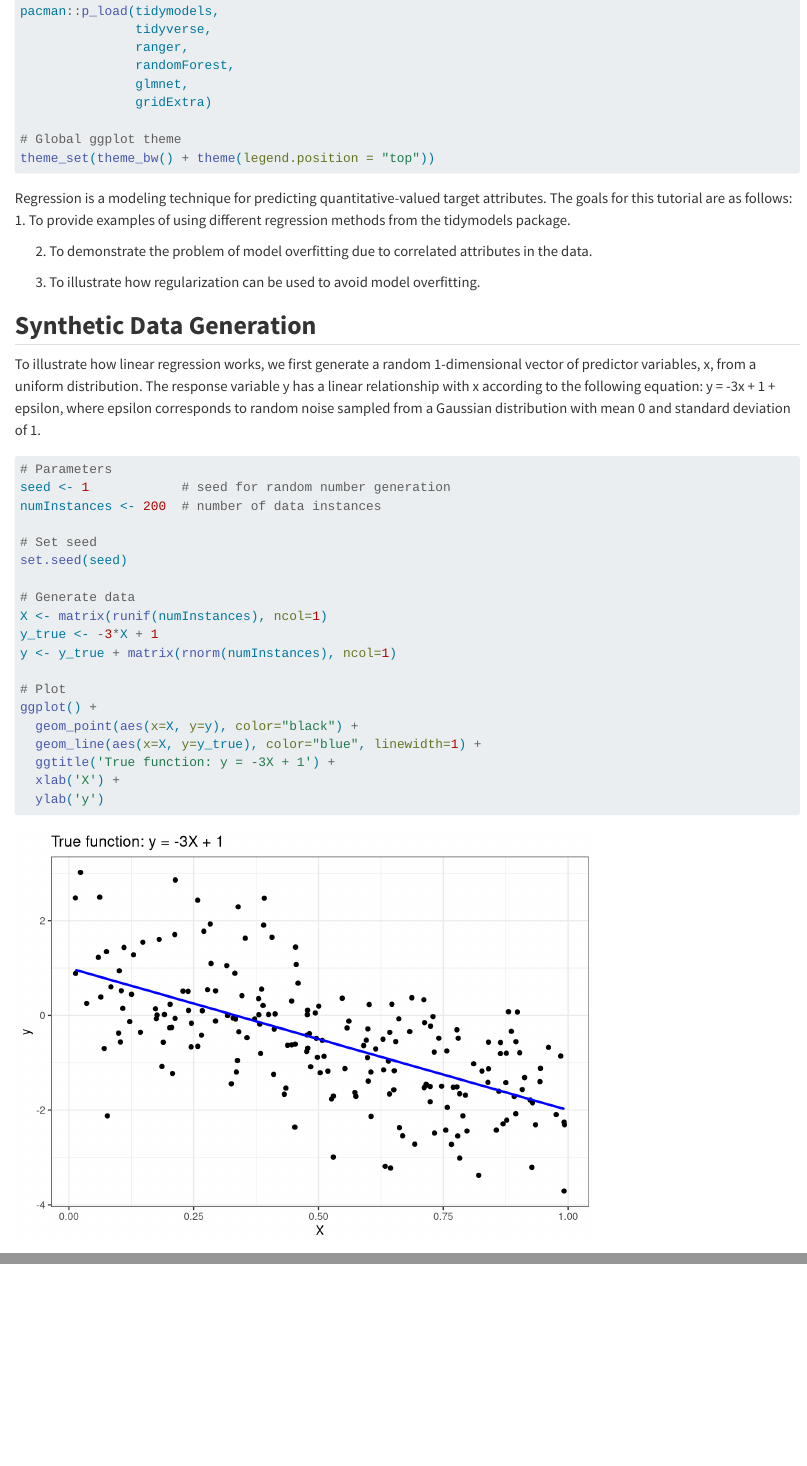
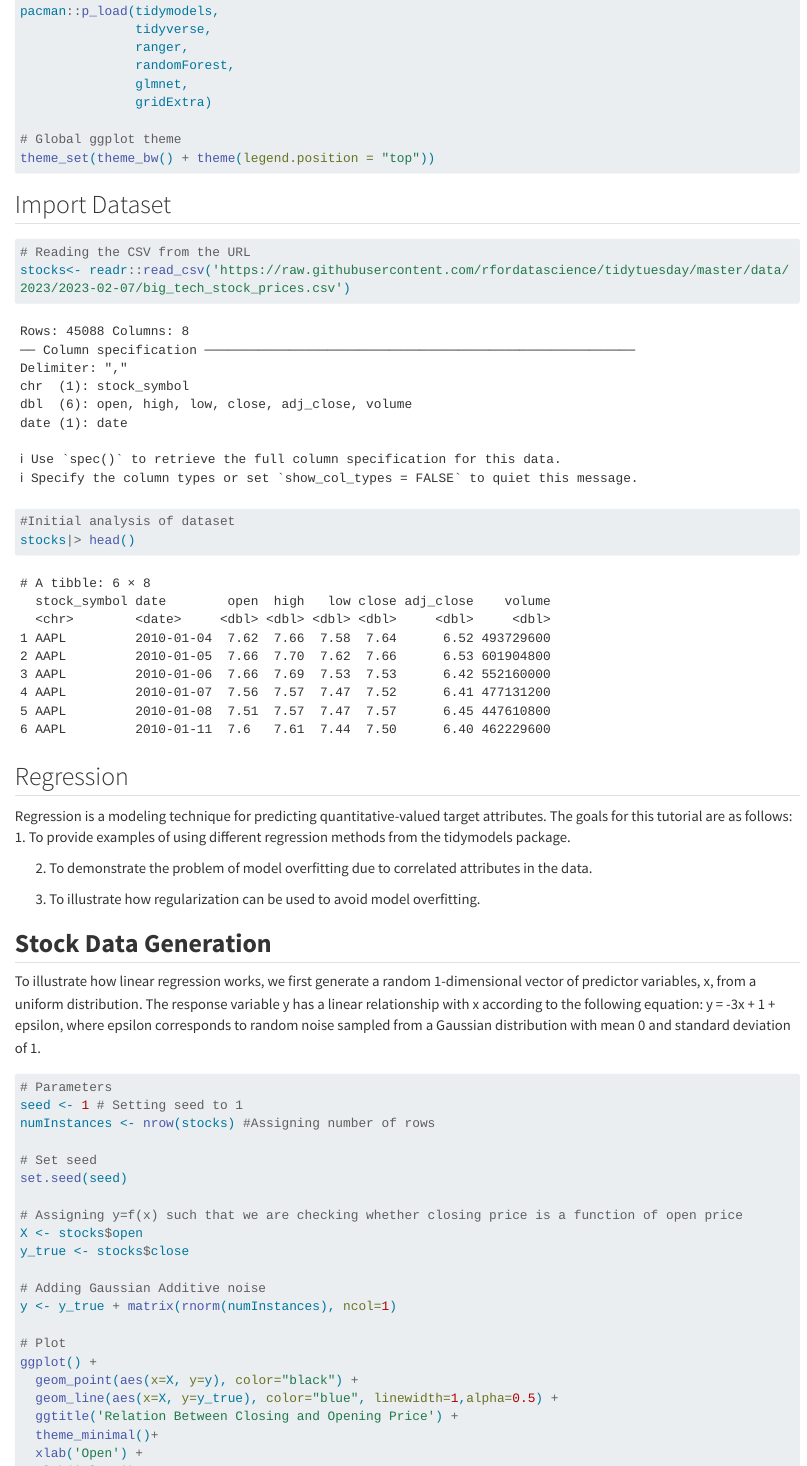
Before and after one commit to INFO-523-Exercises/hw-04-shashwatsinghds, a Quarto document (hw04.qmd): the page in a window 1100 px wide, from 470 px down, and a second part further down, joined at a grey line. Rendered offline with R 4.5, knitr and Pandoc in place of Quarto, with nearby package versions; some code elsewhere in the file could not run offline; long lines of code are wrapped.

Commit message:
Corrected to implement dataset and not random nums
Initially used the code provided in the reproducible document. Changed code for the dataset.

````diff
--- a/hw04.qmd
+++ b/hw04.qmd
@@ -32,37 +32,55 @@ pacman::p_load(tidymodels,
 theme_set(theme_bw() + theme(legend.position = "top"))
 ```
 
+## Import Dataset
+
+```{r}
+
+# Reading the CSV from the URL
+stocks<- readr::read_csv('https://raw.githubusercontent.com/rfordatascience/tidytuesday/master/data/2023/2023-02-07/big_tech_stock_prices.csv')
+
+#Initial analysis of dataset
+stocks|> head()
+```
+
+## Regression
+
 Regression is a modeling technique for predicting quantitative-valued target attributes. The goals for this tutorial are as follows: 1. To provide examples of using different regression methods from the tidymodels package.
 
 2. To demonstrate the problem of model overfitting due to correlated attributes in the data.
 
 3. To illustrate how regularization can be used to avoid model overfitting.
 
-## **Synthetic Data Generation**
+## **Stock Data Generation**
 
 To illustrate how linear regression works, we first generate a random 1-dimensional vector of predictor variables, x, from a uniform distribution. The response variable y has a linear relationship with x according to the following equation: y = -3x + 1 + epsilon, where epsilon corresponds to random noise sampled from a Gaussian distribution with mean 0 and standard deviation of 1.
 
 ```{r}
 # Parameters
-seed <- 1            # seed for random number generation
-numInstances <- 200  # number of data instances
+seed <- 1 # Setting seed to 1
+numInstances <- nrow(stocks) #Assigning number of rows
 
 # Set seed
 set.seed(seed)
 
-# Generate data
-X <- matrix(runif(numInstances), ncol=1)
-y_true <- -3*X + 1
+# Assigning y=f(x) such that we are checking whether closing price is a function of open price
+X <- stocks$open
+y_true <- stocks$close
+
+# Adding Gaussian Additive noise
 y <- y_true + matrix(rnorm(numInstances), ncol=1)
 
 # Plot
 ggplot() +
   geom_point(aes(x=X, y=y), color="black") +
-  geom_line(aes(x=X, y=y_true), color="blue", linewidth=1) +
-  ggtitle('True function: y = -3X + 1') +
-  xlab('X') +
-  ylab('y')
+  geom_line(aes(x=X, y=y_true), color="blue", linewidth=1,alpha=0.5) +
+  ggtitle('Relation Between Closing and Opening Price') +
+  theme_minimal()+
+  xlab('Open') +
+  ylab('Close')
 ```
+
+-   The data looks linear in nature and the opening price show a direct relation with the closing price.
 
 ## **Multiple Linear Regression**
 
````
Also changed, not shown: hw04.qmd (26 more changed lines).
